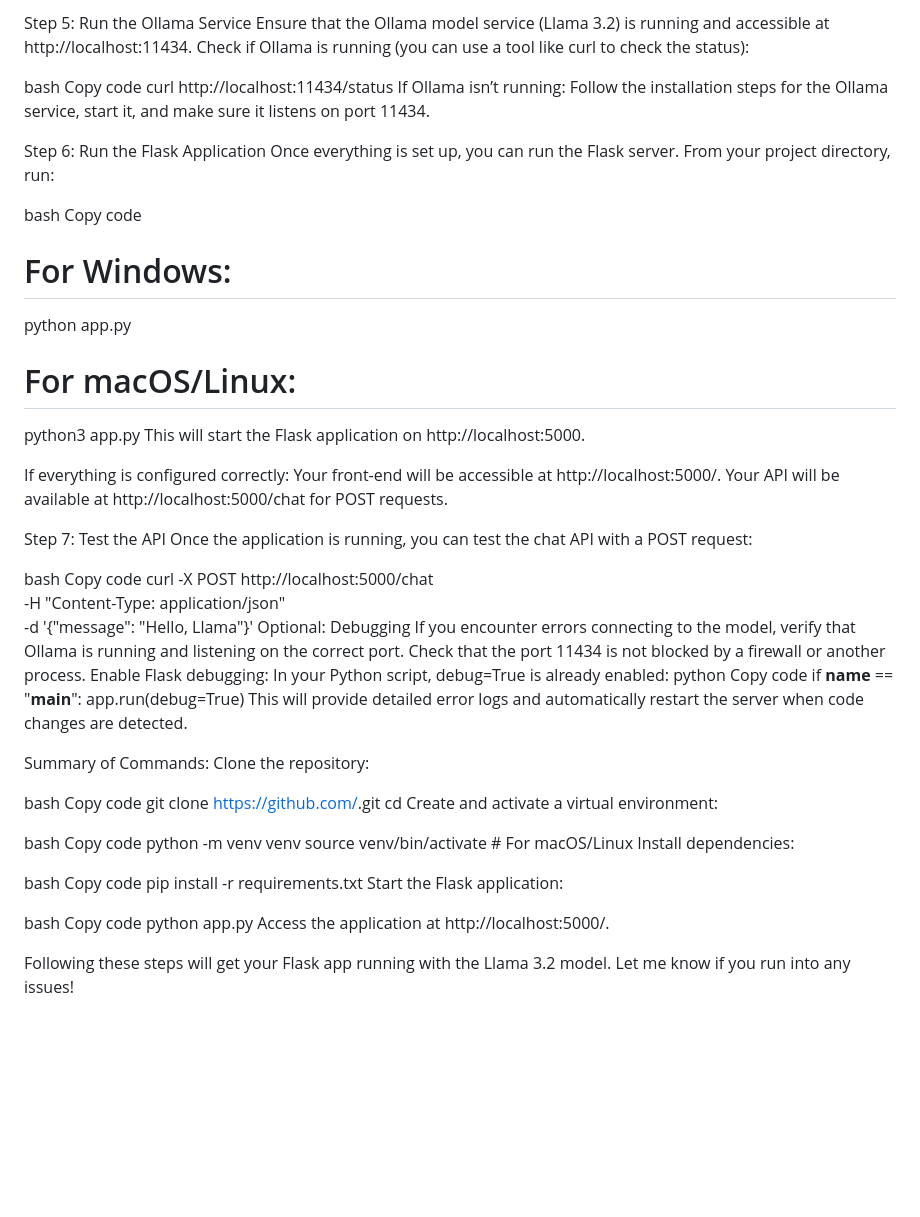
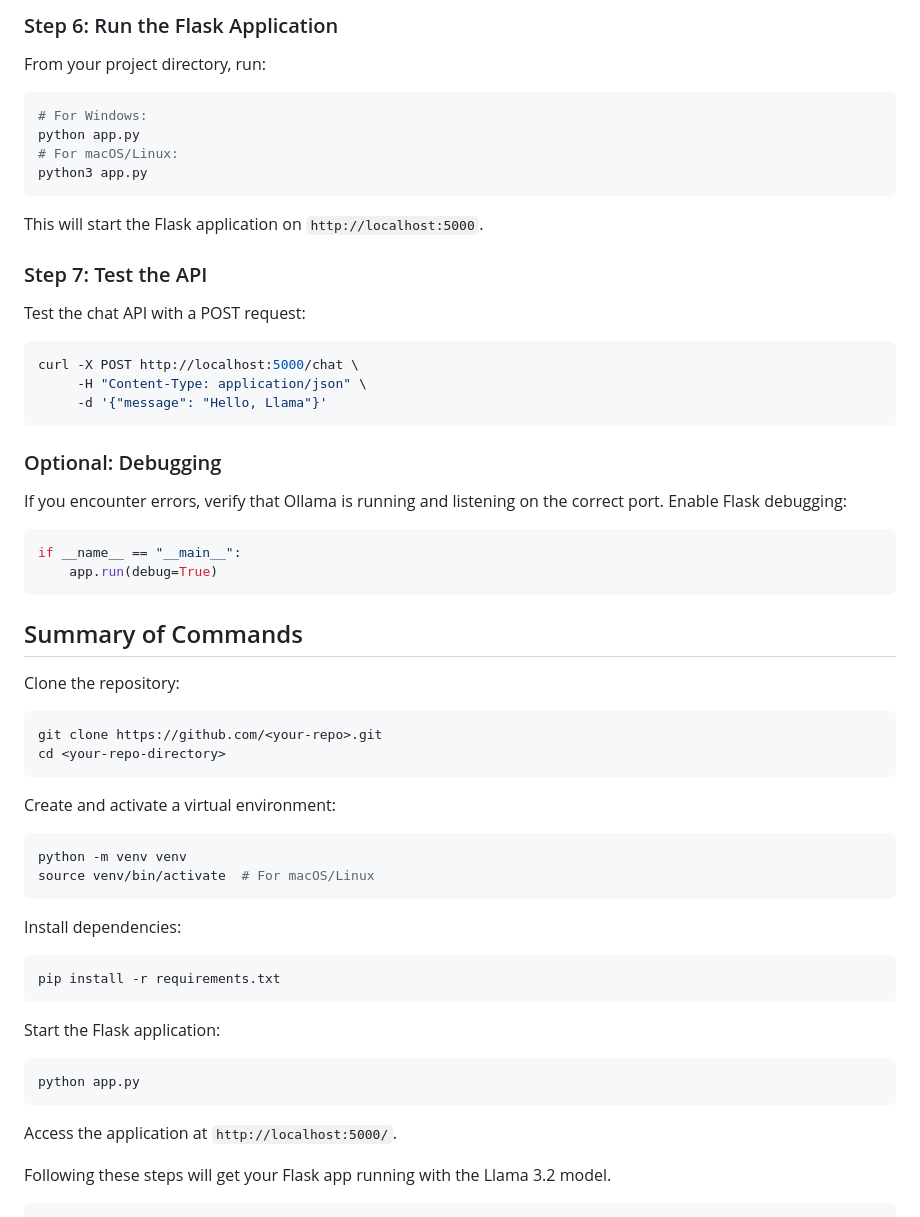
Before and after one commit to nvpublic/LLamaGenAI, a Markdown page: README.md, the part around one of its changes. GitHub-like rendering; blank space fills up the shorter version.

````diff
--- a/README.md
+++ b/README.md
@@ -91,70 +79,49 @@ url = "http://localhost:11434/api/chat"
 
-Step 5: Run the Ollama Service
-Ensure that the Ollama model service (Llama 3.2) is running and accessible at http://localhost:11434.
-Check if Ollama is running (you can use a tool like curl to check the status):
-
-bash
-Copy code
-curl http://localhost:11434/status
-If Ollama isn’t running: Follow the installation steps for the Ollama service, start it, and make sure it listens on port 11434.
-
-Step 6: Run the Flask Application
-Once everything is set up, you can run the Flask server. From your project directory, run:
-
-bash
-Copy code
+### Step 6: Run the Flask Application
+From your project directory, run:
+```bash
 # For Windows:
 python app.py
-
 # For macOS/Linux:
 python3 app.py
-This will start the Flask application on http://localhost:5000.
+```
+This will start the Flask application on `http://localhost:5000`.
 
-If everything is configured correctly:
-Your front-end will be accessible at http://localhost:5000/.
-Your API will be available at http://localhost:5000/chat for POST requests.
-
-Step 7: Test the API
-Once the application is running, you can test the chat API with a POST request:
-
-bash
-Copy code
+### Step 7: Test the API
+Test the chat API with a POST request:
+```bash
 curl -X POST http://localhost:5000/chat \
      -H "Content-Type: application/json" \
      -d '{"message": "Hello, Llama"}'
-Optional: Debugging
-If you encounter errors connecting to the model, verify that Ollama is running and listening on the correct port.
-Check that the port 11434 is not blocked by a firewall or another process.
-Enable Flask debugging: In your Python script, debug=True is already enabled:
-python
-Copy code
+```
+
+### Optional: Debugging
+If you encounter errors, verify that Ollama is running and listening on the correct port. Enable Flask debugging:
+```python
 if __name__ == "__main__":
     app.run(debug=True)
-This will provide detailed error logs and automatically restart the server when code changes are detected.
+```
 
-Summary of Commands:
+## Summary of Commands
 Clone the repository:
-
-bash
-Copy code
+```bash
 git clone https://github.com/<your-repo>.git
 cd <your-repo-directory>
+```
 Create and activate a virtual environment:
-
-bash
-Copy code
+```bash
 python -m venv venv
 source venv/bin/activate  # For macOS/Linux
+```
 Install dependencies:
+```bash
+pip install -r requirements.txt
+```
+Start the Flask application:
+```bash
+python app.py
+```
+Access the application at `http://localhost:5000/`.
 
-bash
-Copy code
-pip install -r requirements.txt
-Start the Flask application:
-
-bash
-Copy code
-python app.py
-Access the application at http://localhost:5000/.
-
-Following these steps will get your Flask app running with the Llama 3.2 model. Let me know if you run into any issues!
+Following these steps will get your Flask app running with the Llama 3.2 model.
+```
````
Also changed, not shown: other parts of README.md (+51 -63 lines).
